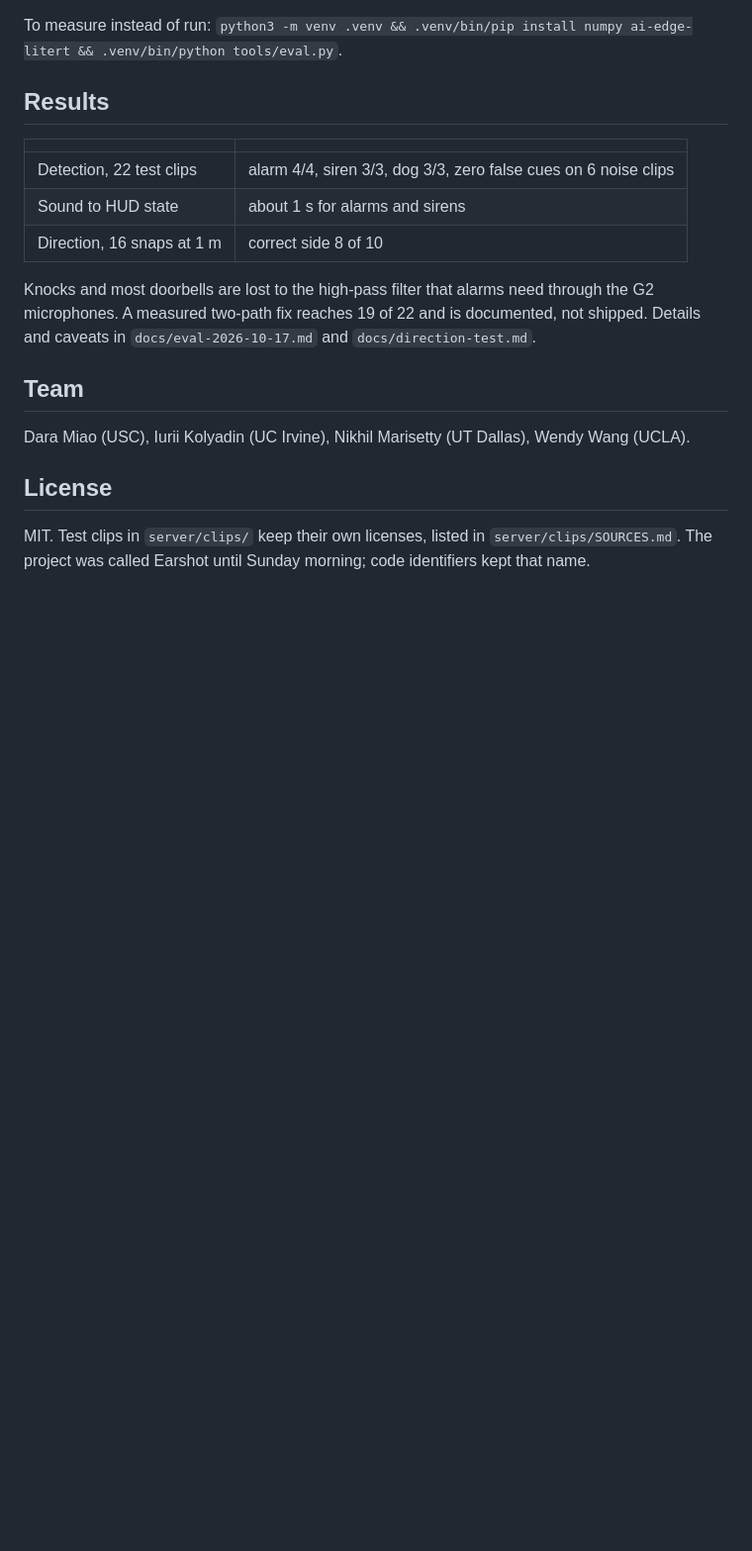
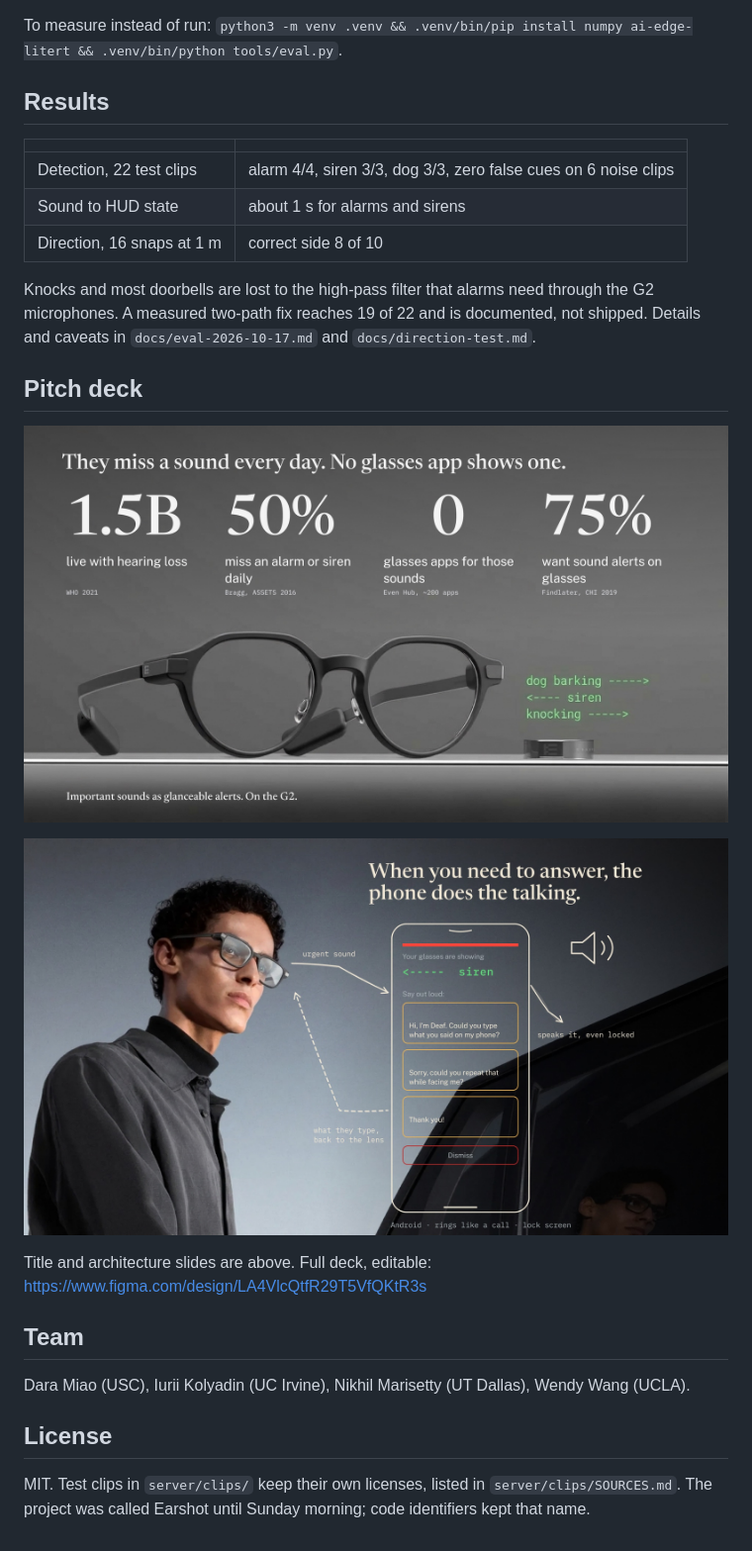
Before and after one commit to iuriiKolyadin/lahacks, a Markdown page: README.md, the part around the change printed below. Shown: that part at 99% size. Rendered like a GitHub page; pictures changed too: docs/deck/images/companion.jpg (added), docs/deck/images/problem.jpg (added); blank space fills up the shorter version.

Commit message:
README: deck slides

```diff
--- a/README.md
+++ b/README.md
@@ -103,6 +107,14 @@ through the G2 microphones. A measured two-path fix reaches 19 of 22 and is
 documented, not shipped. Details and caveats in `docs/eval-2026-10-17.md` and
 `docs/direction-test.md`.
 
+## Pitch deck
+
+![Deaf people miss a sound every day; no glasses app shows one](docs/deck/images/problem.jpg)
+
+![When you need to answer, the phone does the talking](docs/deck/images/companion.jpg)
+
+Title and architecture slides are above. Full deck, editable: https://www.figma.com/design/LA4VlcQtfR29T5VfQKtR3s
+
 ## Team
 
 Dara Miao (USC), Iurii Kolyadin (UC Irvine), Nikhil Marisetty (UT Dallas),
```
Also changed, not shown: other parts of README.md (+4 -0 lines), docs/deck/images/architecture.jpg (added), docs/deck/images/title.jpg (added).
